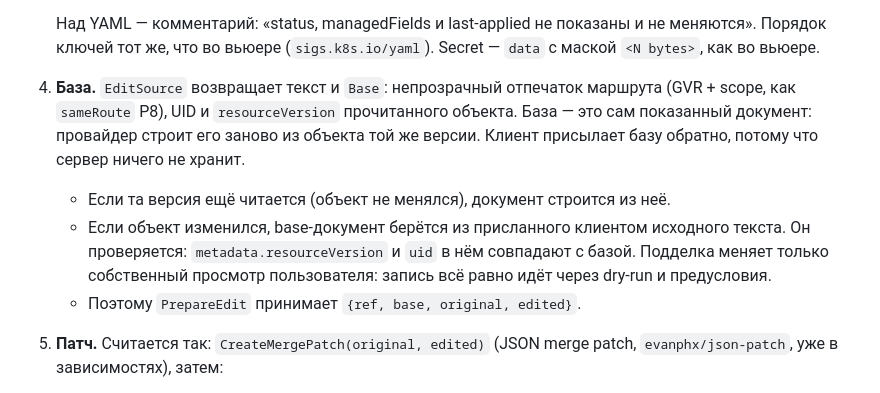
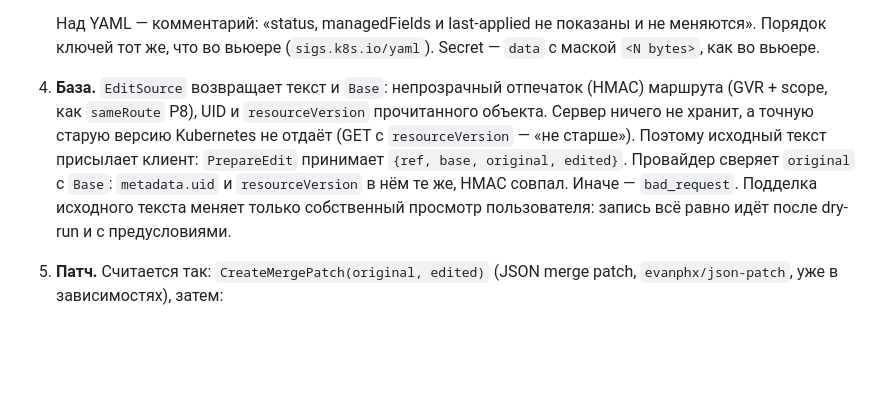
Before and after one commit to Sipaha/spk-ocular, a Markdown page: docs/plans/2026-09-30-p9-edit-yaml.md, the part around the change. Rendered like a GitHub page; blank space fills up the shorter version.

Commit message:
docs: P9 plan — the base text comes from the client, checked against Base

```diff
--- a/docs/plans/2026-09-30-p9-edit-yaml.md
+++ b/docs/plans/2026-09-30-p9-edit-yaml.md
@@ -70,16 +70,14 @@ Read-first, destructive — с подтверждением, все contexts RW
    Над YAML — комментарий: «status, managedFields и last-applied не показаны и не меняются».
    Порядок ключей тот же, что во вьюере (`sigs.k8s.io/yaml`). Secret — `data` с маской
    `<N bytes>`, как во вьюере.
-4. **База.** `EditSource` возвращает текст и `Base`: непрозрачный отпечаток маршрута (GVR +
-   scope, как `sameRoute` P8), UID и `resourceVersion` прочитанного объекта. База — это сам
-   показанный документ: провайдер строит его заново из объекта той же версии. Клиент присылает
-   базу обратно, потому что сервер ничего не хранит.
-   - Если та версия ещё читается (объект не менялся), документ строится из неё.
-   - Если объект изменился, base-документ берётся из присланного клиентом исходного текста.
-     Он проверяется: `metadata.resourceVersion` и `uid` в нём совпадают с базой. Подделка
-     меняет только собственный просмотр пользователя: запись всё равно идёт через dry-run и
-     предусловия.
-   - Поэтому `PrepareEdit` принимает `{ref, base, original, edited}`.
+4. **База.** `EditSource` возвращает текст и `Base`: непрозрачный отпечаток (HMAC) маршрута
+   (GVR + scope, как `sameRoute` P8), UID и `resourceVersion` прочитанного объекта. Сервер
+   ничего не хранит, а точную старую версию Kubernetes не отдаёт (GET с `resourceVersion` —
+   «не старше»). Поэтому исходный текст присылает клиент: `PrepareEdit` принимает `{ref,
+   base, original, edited}`. Провайдер сверяет `original` с `Base`: `metadata.uid` и
+   `resourceVersion` в нём те же, HMAC совпал. Иначе — `bad_request`. Подделка исходного
+   текста меняет только собственный просмотр пользователя: запись всё равно идёт после
+   dry-run и с предусловиями.
 5. **Патч.** Считается так: `CreateMergePatch(original, edited)` (JSON merge patch,
    `evanphx/json-patch`, уже в зависимостях), затем:
    - Изменение идентичности — `apiVersion`, `kind`, `metadata.name`, `namespace`, `uid` —
```
